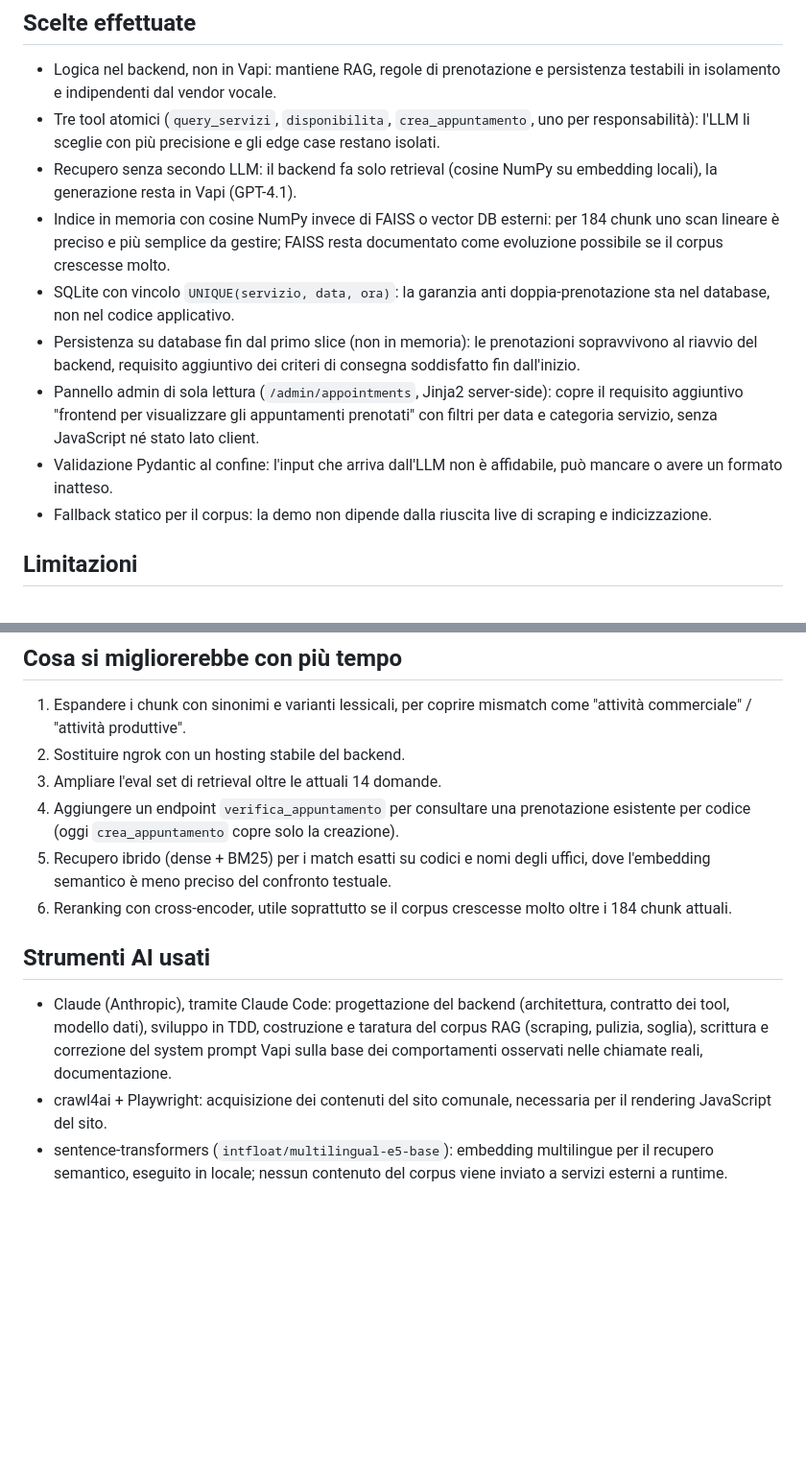
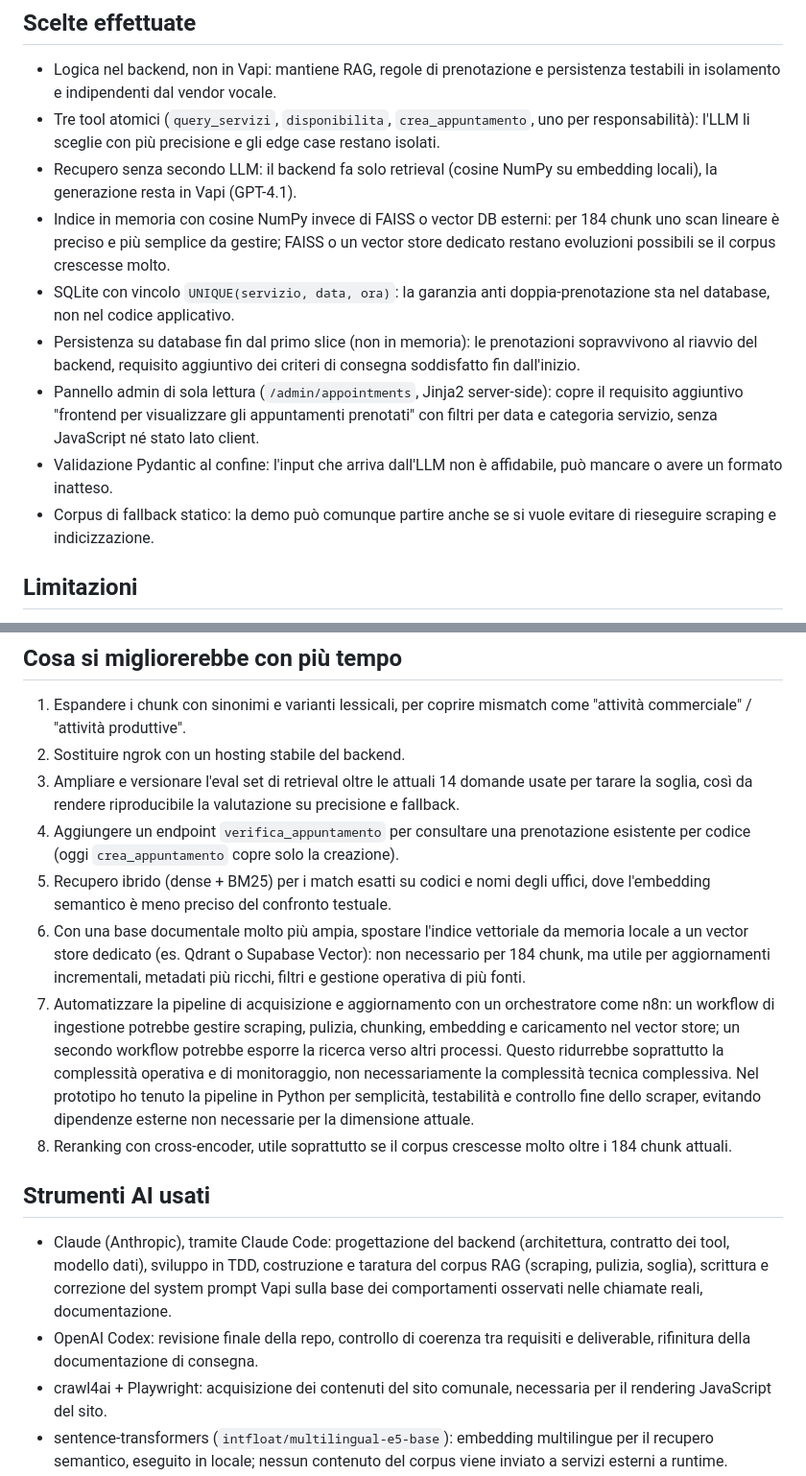
Before and after one commit to Kieff90/Voicebot-PY, a Markdown page: docs/NOTA_SCELTE_LIMITI.md, 2 parts joined by grey strips. Shown at 96% size. Drawn GitHub-style; blank space fills up the shorter version.

Commit message:
docs: rifinisce nota scelte e miglioramenti

```diff
--- a/docs/NOTA_SCELTE_LIMITI.md
+++ b/docs/NOTA_SCELTE_LIMITI.md
@@ -12,8 +12,8 @@ Nota breve richiesta dai criteri di consegna del test. Per il dettaglio architet
 - Recupero senza secondo LLM: il backend fa solo retrieval (cosine NumPy su embedding locali), la
   generazione resta in Vapi (GPT-4.1).
 - Indice in memoria con cosine NumPy invece di FAISS o vector DB esterni: per 184 chunk uno scan
-  lineare è preciso e più semplice da gestire; FAISS resta documentato come evoluzione possibile se
-  il corpus crescesse molto.
+  lineare è preciso e più semplice da gestire; FAISS o un vector store dedicato restano evoluzioni
+  possibili se il corpus crescesse molto.
 - SQLite con vincolo `UNIQUE(servizio, data, ora)`: la garanzia anti doppia-prenotazione sta nel
   database, non nel codice applicativo.
 - Persistenza su database fin dal primo slice (non in memoria): le prenotazioni sopravvivono al
@@ -23,8 +23,8 @@ Nota breve richiesta dai criteri di consegna del test. Per il dettaglio architet
   filtri per data e categoria servizio, senza JavaScript né stato lato client.
 - Validazione Pydantic al confine: l'input che arriva dall'LLM non è affidabile, può mancare o
   avere un formato inatteso.
-- Fallback statico per il corpus: la demo non dipende dalla riuscita live di scraping e
-  indicizzazione.
+- Corpus di fallback statico: la demo può comunque partire anche se si vuole evitare di rieseguire
+  scraping e indicizzazione.
 
 ## Limitazioni
 
@@ -46,12 +46,23 @@ Nota breve richiesta dai criteri di consegna del test. Per il dettaglio architet
 1. Espandere i chunk con sinonimi e varianti lessicali, per coprire mismatch come "attività
    commerciale" / "attività produttive".
 2. Sostituire ngrok con un hosting stabile del backend.
-3. Ampliare l'eval set di retrieval oltre le attuali 14 domande.
+3. Ampliare e versionare l'eval set di retrieval oltre le attuali 14 domande usate per tarare la
+   soglia, così da rendere riproducibile la valutazione su precisione e fallback.
 4. Aggiungere un endpoint `verifica_appuntamento` per consultare una prenotazione esistente per
    codice (oggi `crea_appuntamento` copre solo la creazione).
 5. Recupero ibrido (dense + BM25) per i match esatti su codici e nomi degli uffici, dove
    l'embedding semantico è meno preciso del confronto testuale.
-6. Reranking con cross-encoder, utile soprattutto se il corpus crescesse molto oltre i 184 chunk
+6. Con una base documentale molto più ampia, spostare l'indice vettoriale da memoria locale a un
+   vector store dedicato (es. Qdrant o Supabase Vector): non necessario per 184 chunk, ma utile per
+   aggiornamenti incrementali, metadati più ricchi, filtri e gestione operativa di più fonti.
+7. Automatizzare la pipeline di acquisizione e aggiornamento con un orchestratore come n8n: un
+   workflow di ingestione potrebbe gestire scraping, pulizia, chunking, embedding e caricamento nel
+   vector store; un secondo workflow potrebbe esporre la ricerca verso altri processi. Questo
+   ridurrebbe soprattutto la complessità operativa e di monitoraggio, non necessariamente la
+   complessità tecnica complessiva. Nel prototipo ho tenuto la pipeline in Python per semplicità,
+   testabilità e controllo fine dello scraper, evitando dipendenze esterne non necessarie per la
+   dimensione attuale.
+8. Reranking con cross-encoder, utile soprattutto se il corpus crescesse molto oltre i 184 chunk
    attuali.
 
 ## Strumenti AI usati
@@ -60,6 +71,8 @@ Nota breve richiesta dai criteri di consegna del test. Per il dettaglio architet
   tool, modello dati), sviluppo in TDD, costruzione e taratura del corpus RAG (scraping, pulizia,
   soglia), scrittura e correzione del system prompt Vapi sulla base dei comportamenti osservati
   nelle chiamate reali, documentazione.
+- OpenAI Codex: revisione finale della repo, controllo di coerenza tra requisiti e deliverable,
+  rifinitura della documentazione di consegna.
 - crawl4ai + Playwright: acquisizione dei contenuti del sito comunale, necessaria per il rendering
   JavaScript del sito.
 - sentence-transformers (`intfloat/multilingual-e5-base`): embedding multilingue per il recupero
```
